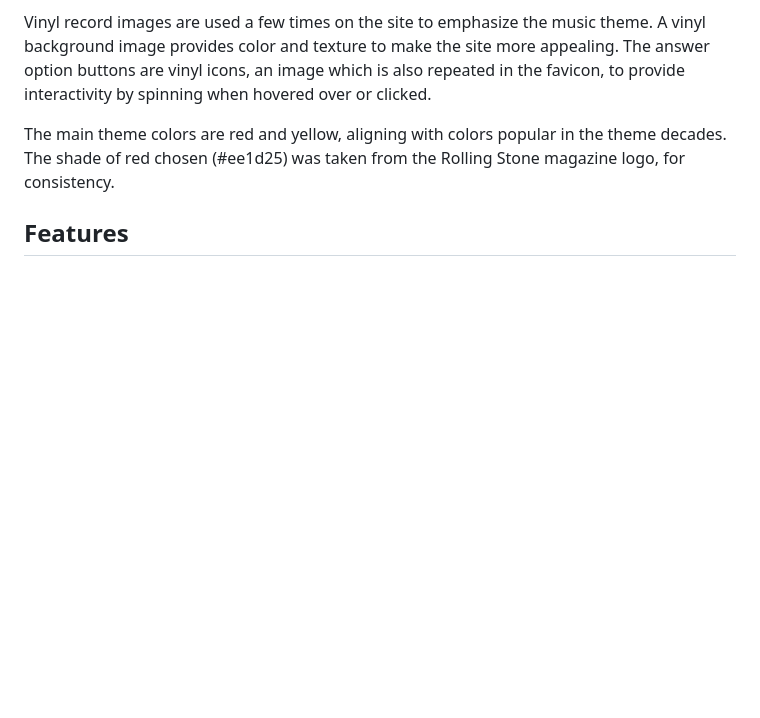
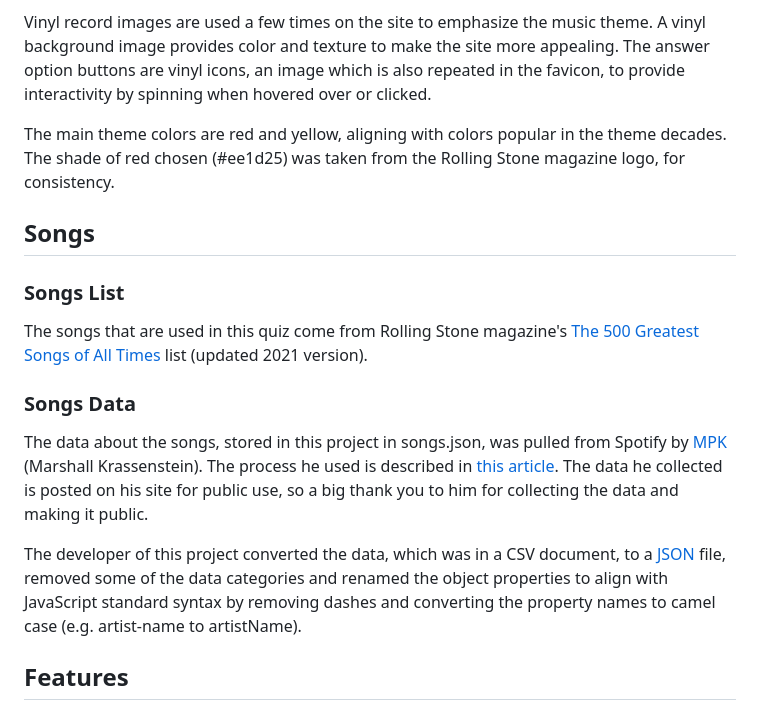
Before and after one commit to rowanam/rolling-stone-best-songs-quiz, a Markdown page: README.md, the part around the change. Drawn GitHub-style; blank space fills up the shorter version.

Commit message:
docs: add songs data source information to README.md

```diff
--- a/README.md
+++ b/README.md
@@ -57,6 +57,18 @@ Lobster and Poiret One were chosen as Rolling Stone magazine was at the height o
 Vinyl record images are used a few times on the site to emphasize the music theme. A vinyl background image provides color and texture to make the site more appealing. The answer option buttons are vinyl icons, an image which is also repeated in the favicon, to provide interactivity by spinning when hovered over or clicked.
 
 The main theme colors are red and yellow, aligning with colors popular in the theme decades. The shade of red chosen (#ee1d25) was taken from the Rolling Stone magazine logo, for consistency.
+
+## Songs
+
+### Songs List
+
+The songs that are used in this quiz come from Rolling Stone magazine's [The 500 Greatest Songs of All Times](https://www.rollingstone.com/music/music-lists/best-songs-of-all-time-1224767/) list (updated 2021 version).
+
+### Songs Data
+
+The data about the songs, stored in this project in songs.json, was pulled from Spotify by [MPK](https://www.marshallpk.com/#about) (Marshall Krassenstein). The process he used is described in [this article](https://www.marshallpk.com/post/rolling-stone-top-500/). The data he collected is posted on his site for public use, so a big thank you to him for collecting the data and making it public.
+
+The developer of this project converted the data, which was in a CSV document, to a [JSON](https://www.json.org/json-en.html) file, removed some of the data categories and renamed the object properties to align with JavaScript standard syntax by removing dashes and converting the property names to camel case (e.g. artist-name to artistName).
 
 ## Features
 
```
